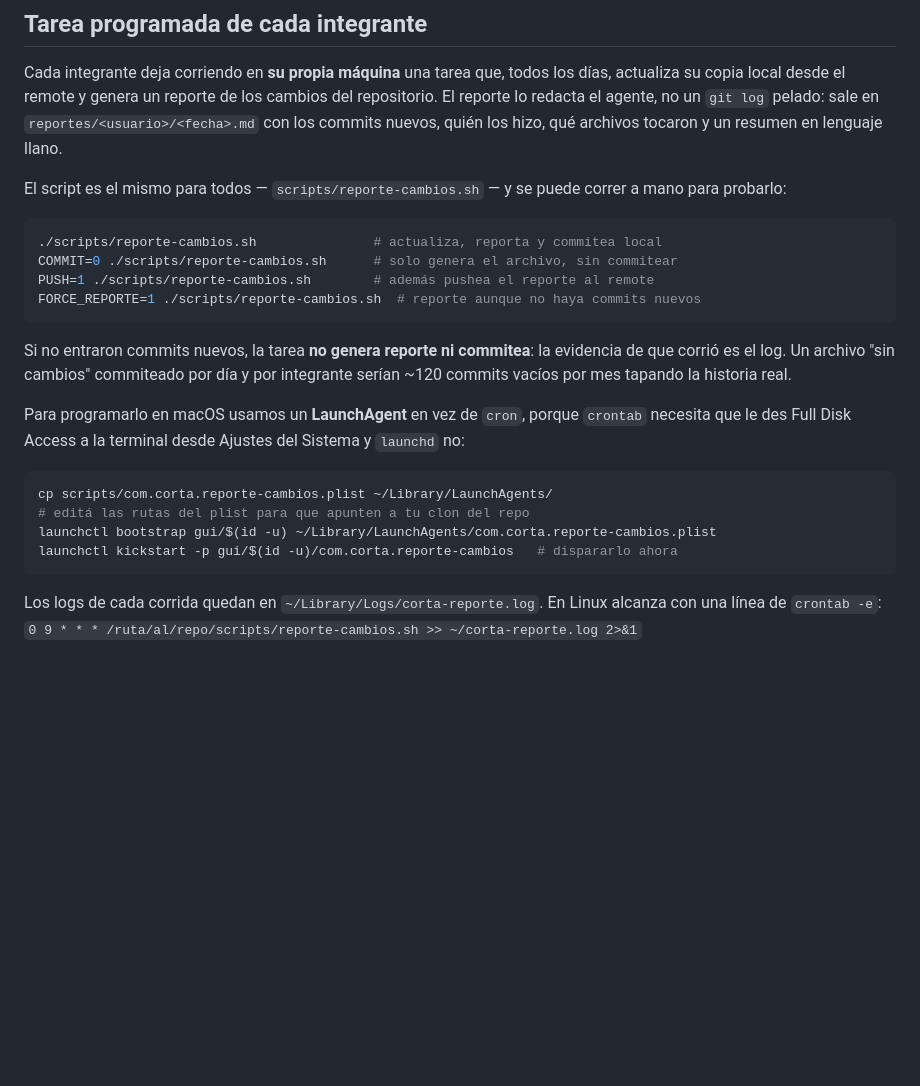
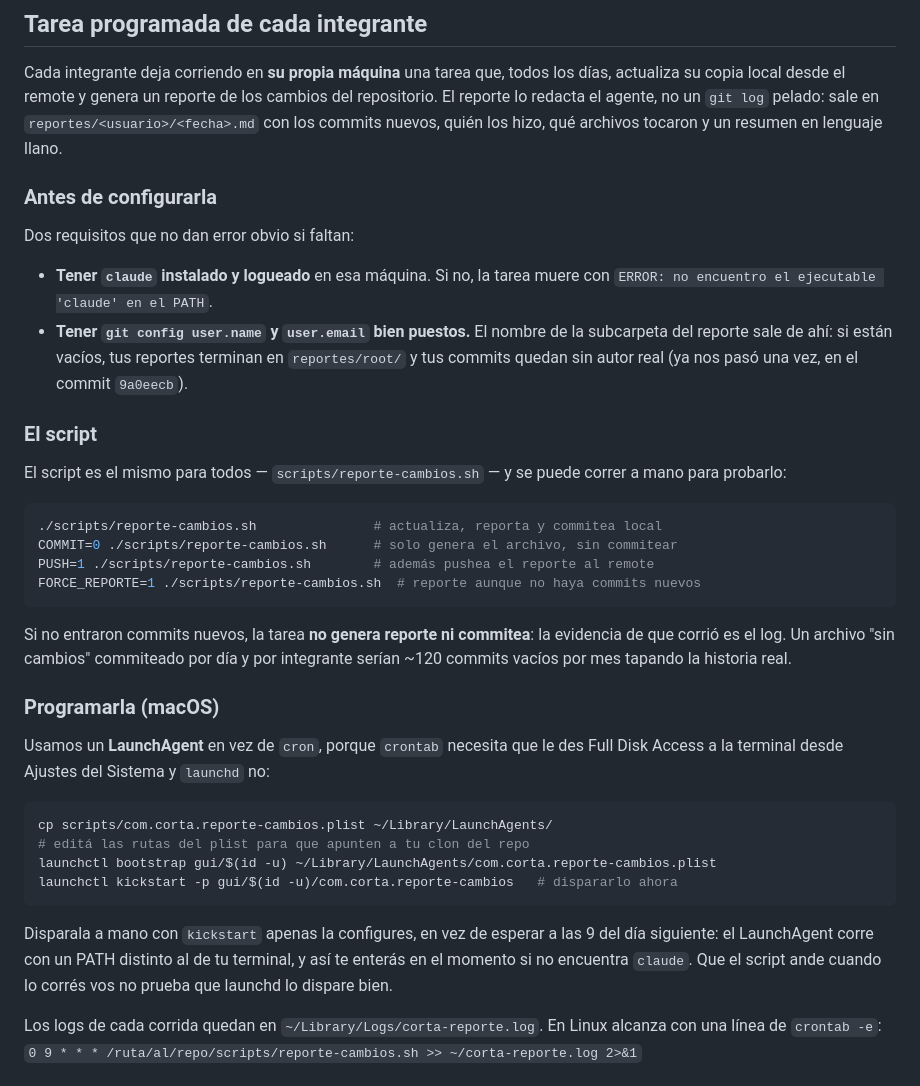
Before and after one commit to Juanlu1/IaGenerativa, a Markdown page: README.md, the part around the change. Rendered like a GitHub page; blank space fills up the shorter version.

Commit message:
docs: documentar los requisitos previos de la tarea programada
Faltaban los dos que fallan sin error obvio: tener 'claude' instalado y
logueado, y tener git config user.name/user.email puestos (si no, los reportes
caen en reportes/root/). Ademas se reordena la seccion en tres subsecciones y
se explica por que conviene disparar el LaunchAgent con kickstart apenas se
configura: corre con un PATH distinto al de la terminal.

````diff
--- a/README.md
+++ b/README.md
@@ -43,6 +43,19 @@ del repositorio. El reporte lo redacta el agente, no un `git log` pelado: sale e
 `reportes/<usuario>/<fecha>.md` con los commits nuevos, quién los hizo, qué
 archivos tocaron y un resumen en lenguaje llano.
 
+### Antes de configurarla
+
+Dos requisitos que no dan error obvio si faltan:
+
+- **Tener `claude` instalado y logueado** en esa máquina. Si no, la tarea muere
+  con `ERROR: no encuentro el ejecutable 'claude' en el PATH`.
+- **Tener `git config user.name` y `user.email` bien puestos.** El nombre de la
+  subcarpeta del reporte sale de ahí: si están vacíos, tus reportes terminan en
+  `reportes/root/` y tus commits quedan sin autor real (ya nos pasó una vez, en
+  el commit `9a0eecb`).
+
+### El script
+
 El script es el mismo para todos — `scripts/reporte-cambios.sh` — y se puede
 correr a mano para probarlo:
 
@@ -57,9 +70,10 @@ Si no entraron commits nuevos, la tarea **no genera reporte ni commitea**: la
 evidencia de que corrió es el log. Un archivo "sin cambios" commiteado por día y
 por integrante serían ~120 commits vacíos por mes tapando la historia real.
 
-Para programarlo en macOS usamos un **LaunchAgent** en vez de `cron`, porque
-`crontab` necesita que le des Full Disk Access a la terminal desde Ajustes del
-Sistema y `launchd` no:
+### Programarla (macOS)
+
+Usamos un **LaunchAgent** en vez de `cron`, porque `crontab` necesita que le des
+Full Disk Access a la terminal desde Ajustes del Sistema y `launchd` no:
 
 ```bash
 cp scripts/com.corta.reporte-cambios.plist ~/Library/LaunchAgents/
@@ -67,6 +81,11 @@ cp scripts/com.corta.reporte-cambios.plist ~/Library/LaunchAgents/
 launchctl bootstrap gui/$(id -u) ~/Library/LaunchAgents/com.corta.reporte-cambios.plist
 launchctl kickstart -p gui/$(id -u)/com.corta.reporte-cambios   # dispararlo ahora
 ```
+
+Disparala a mano con `kickstart` apenas la configures, en vez de esperar a las 9
+del día siguiente: el LaunchAgent corre con un PATH distinto al de tu terminal, y
+así te enterás en el momento si no encuentra `claude`. Que el script ande cuando
+lo corrés vos no prueba que launchd lo dispare bien.
 
 Los logs de cada corrida quedan en `~/Library/Logs/corta-reporte.log`. En Linux
 alcanza con una línea de `crontab -e`:
````
